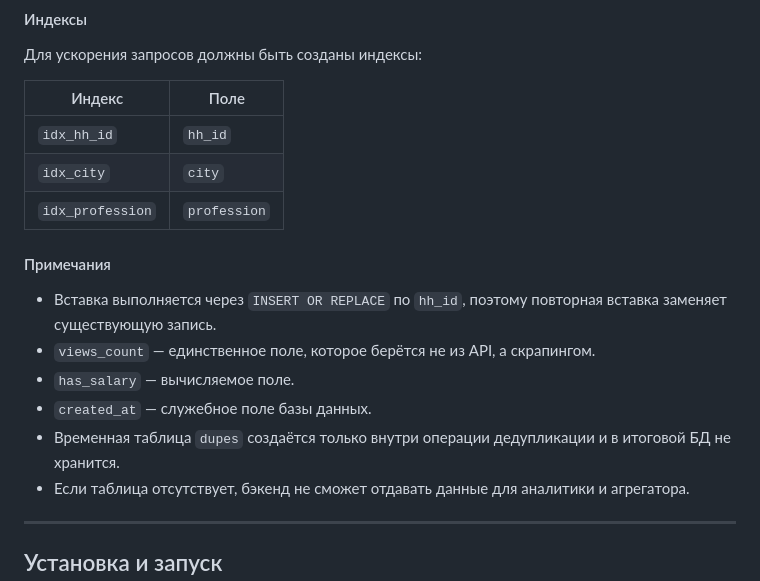
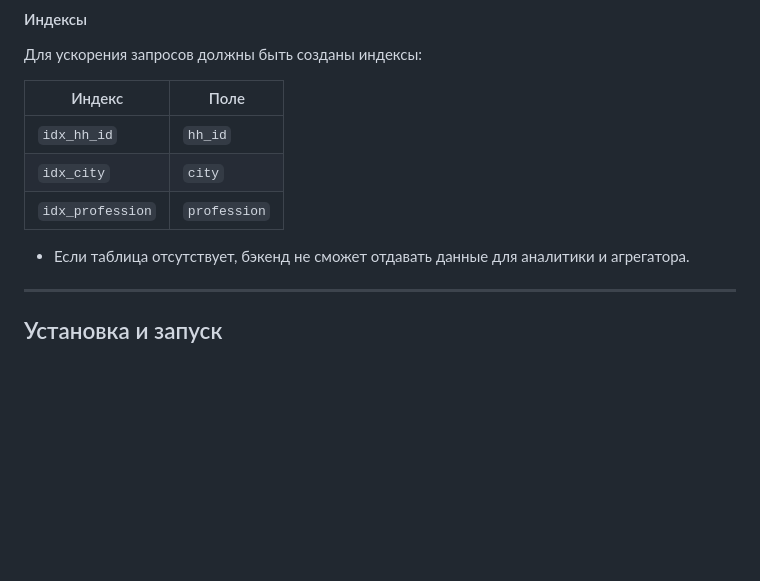
Before and after one commit to Tapokn/Joybs, a Markdown page: README.md, the part around the change. Rendered like a GitHub page; blank space fills up the shorter version.

```diff
--- a/README.md
+++ b/README.md
@@ -114,13 +114,6 @@
 | `idx_city` | `city` |
 | `idx_profession` | `profession` |
 
-#### Примечания
-
-- Вставка выполняется через `INSERT OR REPLACE` по `hh_id`, поэтому повторная вставка заменяет существующую запись.
-- `views_count` — единственное поле, которое берётся не из API, а скрапингом.
-- `has_salary` — вычисляемое поле.
-- `created_at` — служебное поле базы данных.
-- Временная таблица `dupes` создаётся только внутри операции дедупликации и в итоговой БД не хранится.
 - Если таблица отсутствует, бэкенд не сможет отдавать данные для аналитики и агрегатора.
 ---
 
```
